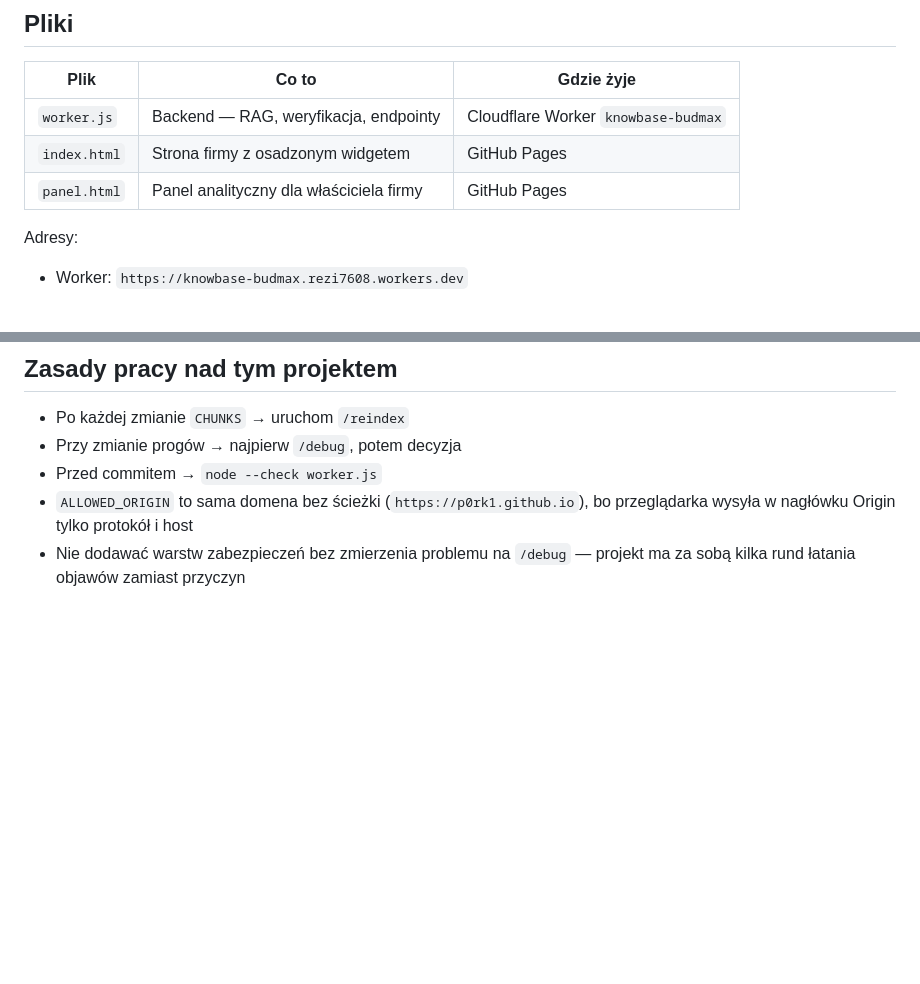
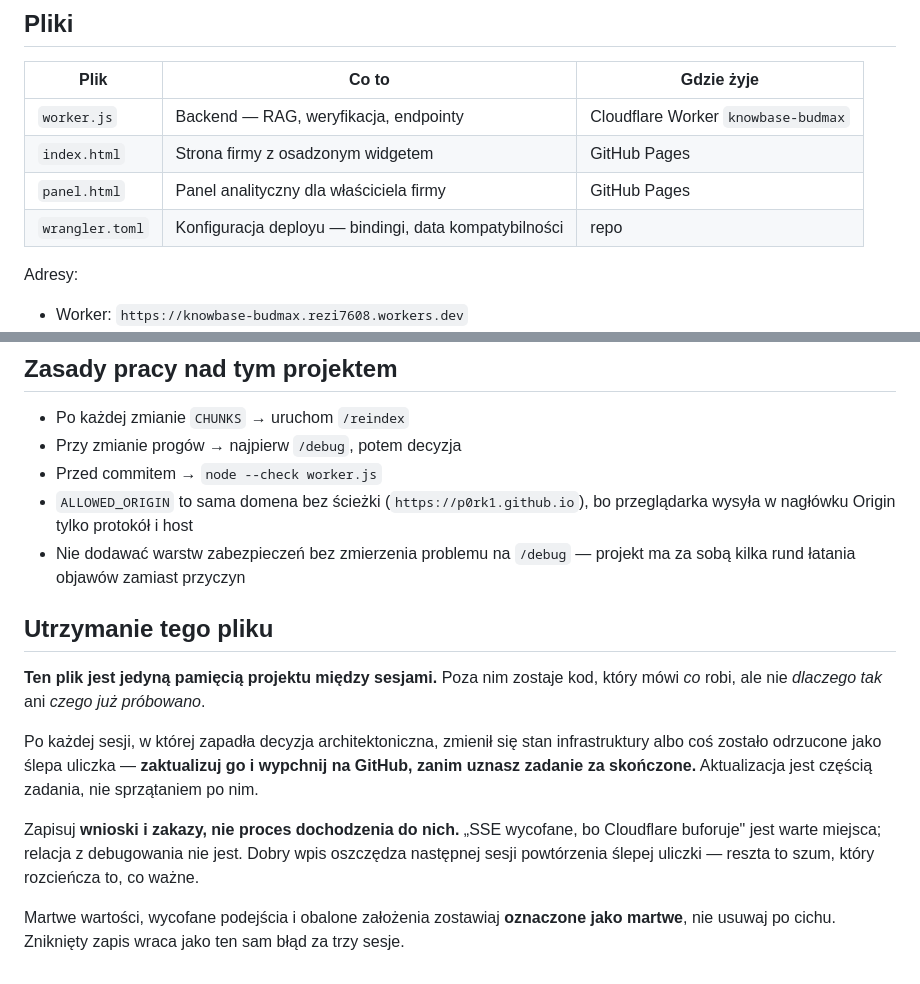
Before and after one commit to p0rk1/widgetAI, a Markdown page: CLAUDE.md, 2 parts joined by grey strips. Rendered like a GitHub page; blank space fills up the shorter version.

```diff
--- a/CLAUDE.md
+++ b/CLAUDE.md
@@ -16,6 +16,7 @@ Aktualny stan: działające demo na fikcyjnej firmie budowlanej **BudMax Sp. z o
 | `worker.js` | Backend — RAG, weryfikacja, endpointy | Cloudflare Worker `knowbase-budmax` |
 | `index.html` | Strona firmy z osadzonym widgetem | GitHub Pages |
 | `panel.html` | Panel analityczny dla właściciela firmy | GitHub Pages |
+| `wrangler.toml` | Konfiguracja deployu — bindingi, data kompatybilności | repo |
 
 Adresy:
 - Worker: `https://knowbase-budmax.rezi7608.workers.dev`
@@ -156,3 +210,21 @@ trafność wyszukiwania i jest praktyką do powtórzenia u kolejnych klientów.
   bo przeglądarka wysyła w nagłówku Origin tylko protokół i host
 - Nie dodawać warstw zabezpieczeń bez zmierzenia problemu na `/debug` —
   projekt ma za sobą kilka rund łatania objawów zamiast przyczyn
+
+## Utrzymanie tego pliku
+
+**Ten plik jest jedyną pamięcią projektu między sesjami.** Poza nim zostaje kod,
+który mówi *co* robi, ale nie *dlaczego tak* ani *czego już próbowano*.
+
+Po każdej sesji, w której zapadła decyzja architektoniczna, zmienił się stan
+infrastruktury albo coś zostało odrzucone jako ślepa uliczka — **zaktualizuj go
+i wypchnij na GitHub, zanim uznasz zadanie za skończone.** Aktualizacja jest
+częścią zadania, nie sprzątaniem po nim.
+
+Zapisuj **wnioski i zakazy, nie proces dochodzenia do nich.** „SSE wycofane, bo
+Cloudflare buforuje" jest warte miejsca; relacja z debugowania nie jest. Dobry wpis
+oszczędza następnej sesji powtórzenia ślepej uliczki — reszta to szum, który
+rozcieńcza to, co ważne.
+
+Martwe wartości, wycofane podejścia i obalone założenia zostawiaj **oznaczone jako
+martwe**, nie usuwaj po cichu. Zniknięty zapis wraca jako ten sam błąd za trzy sesje.
```
Also changed, not shown: other parts of CLAUDE.md (+59 -6 lines).
